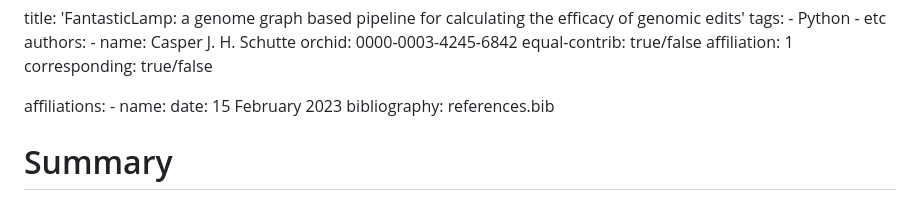
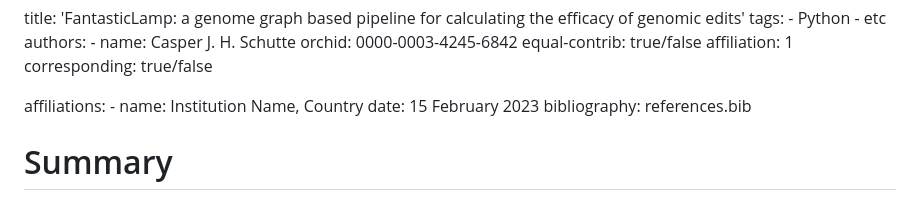
Before and after one commit to casper-schutte/fantastic-lamp, a Markdown page: paper.md, the part around the change. GitHub-like rendering.

```diff
--- a/paper.md
+++ b/paper.md
@@ -11,7 +11,7 @@ authors:
       corresponding: true/false
 
 affiliations:
-    - name:
+    - name: Institution Name, Country
 date: 15 February 2023
 bibliography: references.bib
 
```
